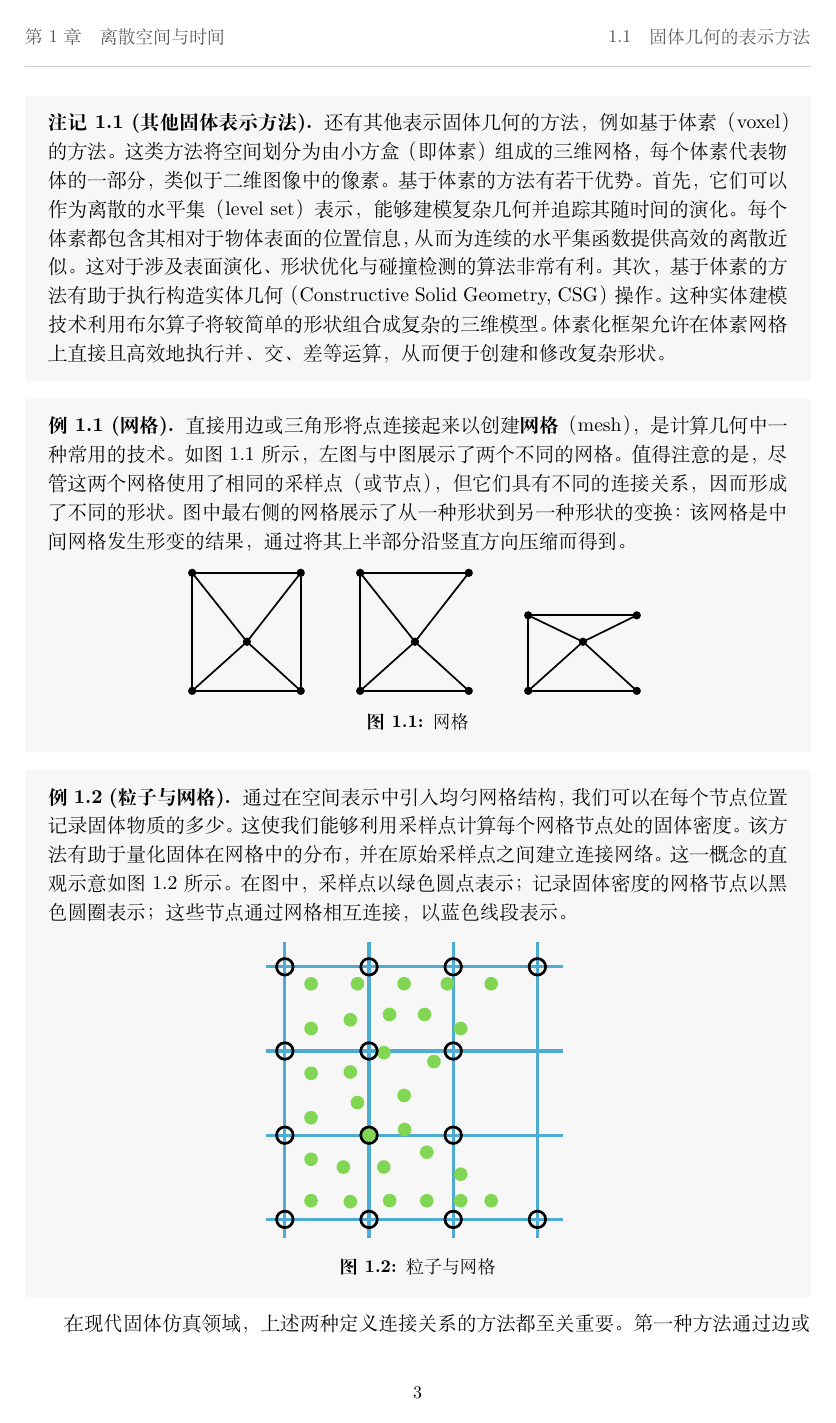
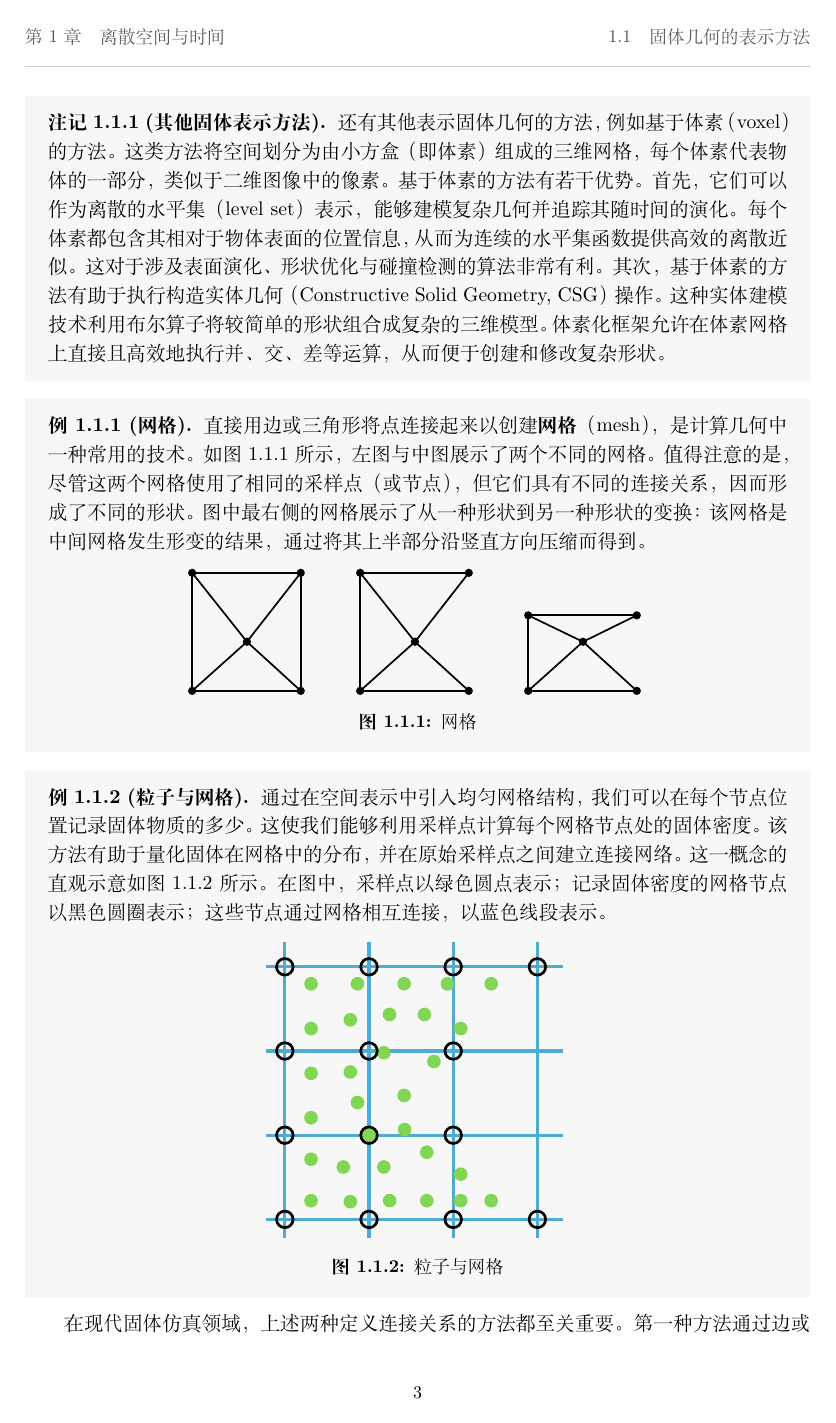
Before and after one commit to pufanyi/blog, a LaTeX book (content/posts/cs/cs-revisit/physics-based-simulation/latex/main.tex, which reads content/posts/cs/cs-revisit/physics-based-simulation/latex/phys-sim-book.sty): page 6 of 12. Compiled offline with XeLaTeX.

Commit message:
docs(physics-simulation): match original per-section numbering and embed Algorithm 1.5.1 in Method 1.5.2

```diff
--- a/content/posts/cs/cs-revisit/physics-based-simulation/latex/phys-sim-book.sty
+++ b/content/posts/cs/cs-revisit/physics-based-simulation/latex/phys-sim-book.sty
@@ -151,7 +151,7 @@
 % -----------------------------------------------------------------------------
 % Algorithms (algorithm2e)
 % -----------------------------------------------------------------------------
-\RequirePackage[ruled,vlined,linesnumbered]{algorithm2e}
+\RequirePackage[ruled,vlined,linesnumbered,algosection]{algorithm2e}
 \SetAlgorithmName{算法}{算法}{算法目录}
 \SetKwInput{KwIn}{Input}
 \SetKwInput{KwOut}{Output}
@@ -159,6 +159,11 @@
 \SetAlCapNameFnt{\normalfont}
 \SetCommentSty{myalgcomment}
 \newcommand{\myalgcomment}[1]{\footnotesize\ttfamily\color{AcademicMuted}#1}
+
+% Match original book's per-section numbering (mdbook-numeq / mdbook-numthm)
+\numberwithin{equation}{section}
+\numberwithin{figure}{section}
+\numberwithin{table}{section}
 
 % -----------------------------------------------------------------------------
 % Hyperlinks & clever cross-references (load after most packages)
@@ -189,14 +194,14 @@
   {\thmname{#1}\thmnumber{ #2}\thmnote{ \bfseries(#3)}}
 
 \theoremstyle{academicplain}
-\newtheorem{definition}{定义}[chapter]
-\newtheorem{theorem}{定理}[chapter]
-\newtheorem{lemma}[theorem]{引理}
-\newtheorem{proposition}[theorem]{命题}
-\newtheorem{corollary}[theorem]{推论}
-\newtheorem{method}{方法}[chapter]
-\newtheorem{example}{例}[chapter]
-\newtheorem{remark}{注记}[chapter]
+\newtheorem{definition}{定义}[section]
+\newtheorem{theorem}{定理}[section]
+\newtheorem{lemma}{引理}[section]
+\newtheorem{proposition}{命题}[section]
+\newtheorem{corollary}{推论}[section]
+\newtheorem{method}{方法}[section]
+\newtheorem{example}{例}[section]
+\newtheorem{remark}{注记}[section]
 
 % -----------------------------------------------------------------------------
 % Minimalist editorial note & callout environments (tcolorbox)
```
Also changed, not shown: content/posts/cs/cs-revisit/physics-based-simulation/latex/chapters/part01-optimization/ch01-discrete-space-and-time.tex (+4 -3 lines), content/posts/cs/cs-revisit/physics-based-simulation/physics-based-simulation.pdf, content/posts/cs/cs-revisit/physics-based-simulation/latex/phys-sim-book.sty (2 more changed lines).
